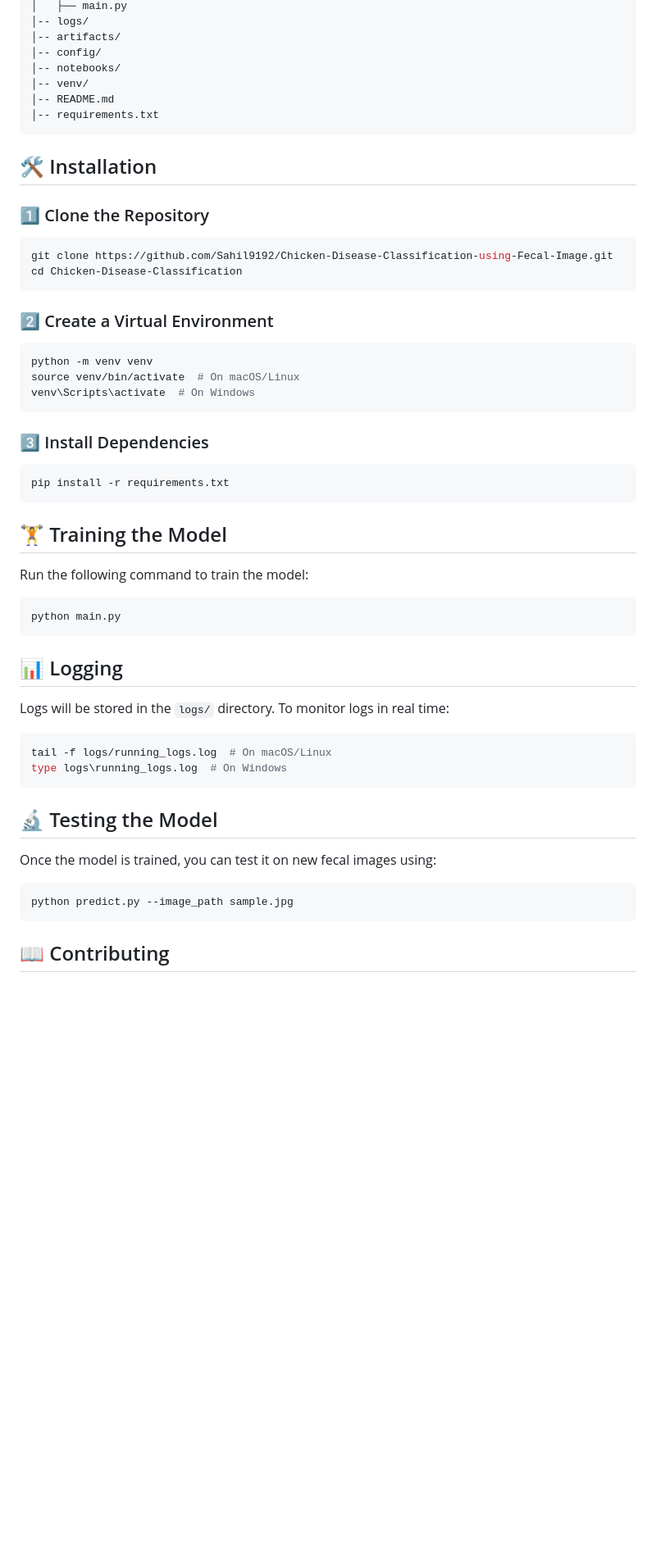
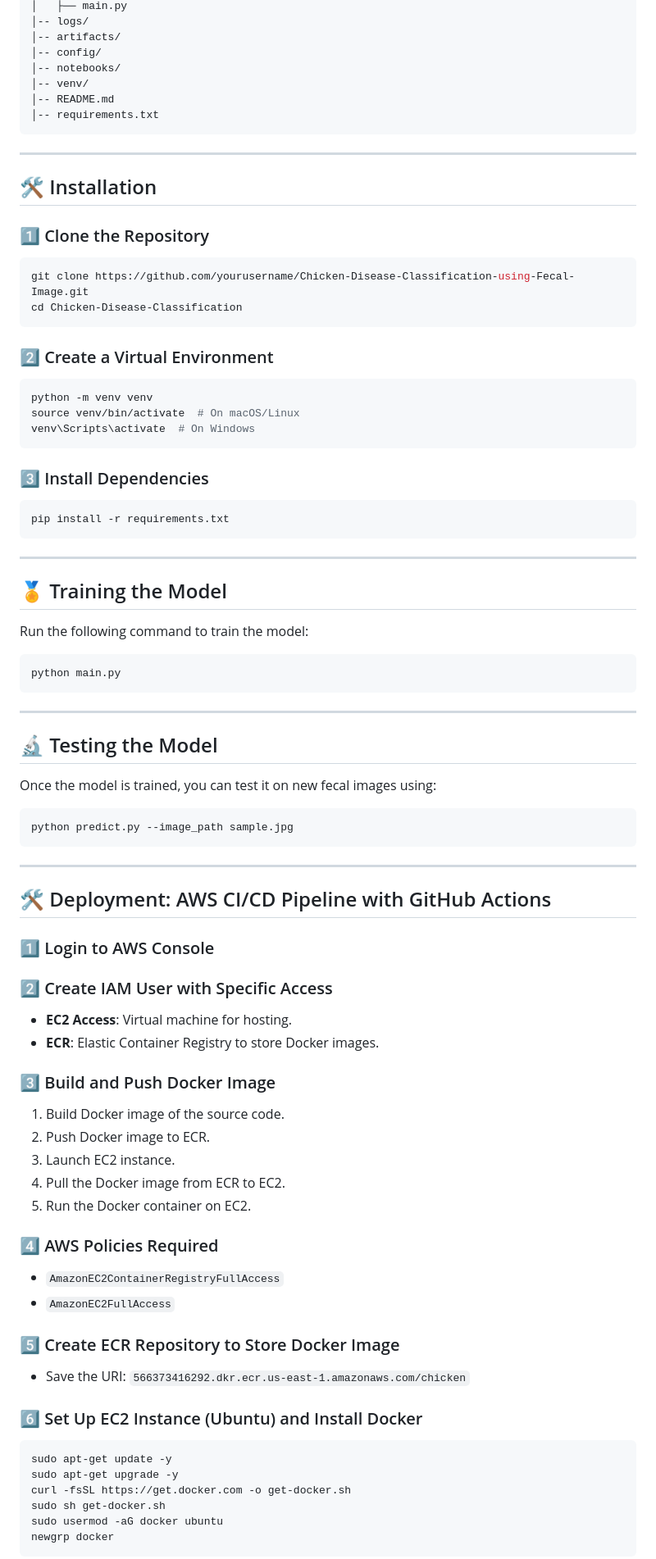
Before and after one commit to Sahil9192/Chicken-Disease-Classification-using-Fecal-Image, a Markdown page: README.md, the part around one of its changes. Shown at 82% size. Drawn GitHub-style; blank space fills up the shorter version.

````diff
--- a/README.md
+++ b/README.md
@@ -147,10 +48,13 @@ Chicken-Disease-Classification-using-Fecal-Image/
 │-- requirements.txt
 ```
 
+---
+
 ## 🛠️ Installation
+
 ### 1️⃣ Clone the Repository
 ```bash
-git clone https://github.com/Sahil9192/Chicken-Disease-Classification-using-Fecal-Image.git
+git clone https://github.com/yourusername/Chicken-Disease-Classification-using-Fecal-Image.git
 cd Chicken-Disease-Classification
 ```
 
@@ -166,18 +70,15 @@ venv\Scripts\activate  # On Windows
 pip install -r requirements.txt
 ```
 
-## 🏋️ Training the Model
+---
+
+## 🏅 Training the Model
 Run the following command to train the model:
 ```bash
 python main.py
 ```
 
-## 📊 Logging
-Logs will be stored in the `logs/` directory. To monitor logs in real time:
-```bash
-tail -f logs/running_logs.log  # On macOS/Linux
-type logs\running_logs.log  # On Windows
-```
+---
 
 ## 🔬 Testing the Model
 Once the model is trained, you can test it on new fecal images using:
@@ -185,4 +86,37 @@ Once the model is trained, you can test it on new fecal images using:
 python predict.py --image_path sample.jpg
 ```
 
-## 📖 Contributing
+---
+
+## 🛠️ Deployment: AWS CI/CD Pipeline with GitHub Actions
+
+### 1️⃣ Login to AWS Console
+
+### 2️⃣ Create IAM User with Specific Access
+- **EC2 Access**: Virtual machine for hosting.
+- **ECR**: Elastic Container Registry to store Docker images.
+
+### 3️⃣ Build and Push Docker Image
+1. Build Docker image of the source code.
+2. Push Docker image to ECR.
+3. Launch EC2 instance.
+4. Pull the Docker image from ECR to EC2.
+5. Run the Docker container on EC2.
+
+### 4️⃣ AWS Policies Required
+- `AmazonEC2ContainerRegistryFullAccess`
+- `AmazonEC2FullAccess`
+
+### 5️⃣ Create ECR Repository to Store Docker Image
+- Save the URI: `566373416292.dkr.ecr.us-east-1.amazonaws.com/chicken`
+
+### 6️⃣ Set Up EC2 Instance (Ubuntu) and Install Docker
+```bash
+sudo apt-get update -y
+sudo apt-get upgrade -y
+curl -fsSL https://get.docker.com -o get-docker.sh
+sudo sh get-docker.sh
+sudo usermod -aG docker ubuntu
+newgrp docker
+```
+
````
Also changed, not shown: other parts of README.md (+47 -121 lines).
